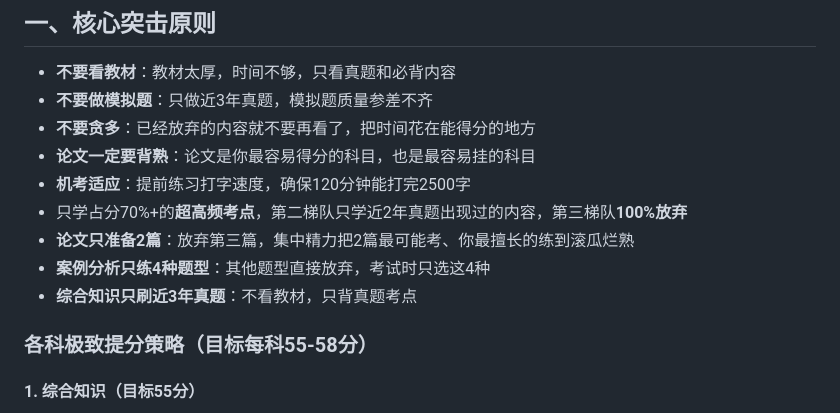
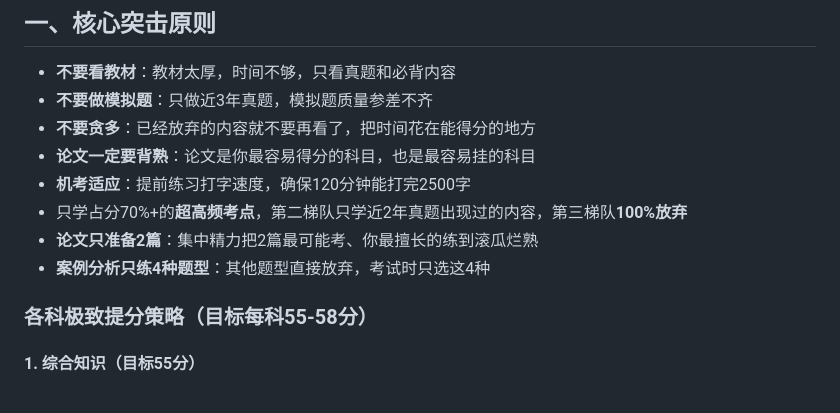
Before and after one commit to JaxNext/architect-exam, a Markdown page: plan.md, the part around the change. Rendered like a GitHub page.

```diff
--- a/plan.md
+++ b/plan.md
@@ -9,9 +9,8 @@
 - **论文一定要背熟**：论文是你最容易得分的科目，也是最容易挂的科目
 - **机考适应**：提前练习打字速度，确保120分钟能打完2500字
 - 只学占分70%+的**超高频考点**，第二梯队只学近2年真题出现过的内容，第三梯队**100%放弃**
-- **论文只准备2篇**：放弃第三篇，集中精力把2篇最可能考、你最擅长的练到滚瓜烂熟
+- **论文只准备2篇**：集中精力把2篇最可能考、你最擅长的练到滚瓜烂熟
 - **案例分析只练4种题型**：其他题型直接放弃，考试时只选这4种
-- **综合知识只刷近3年真题**：不看教材，只背真题考点
 
 ### 各科极致提分策略（目标每科55-58分）
 #### 1. 综合知识（目标55分）
```
Also changed, not shown: plan2.md (added, +64 -0 lines), 论文题技巧.md (+6 -1 lines).
